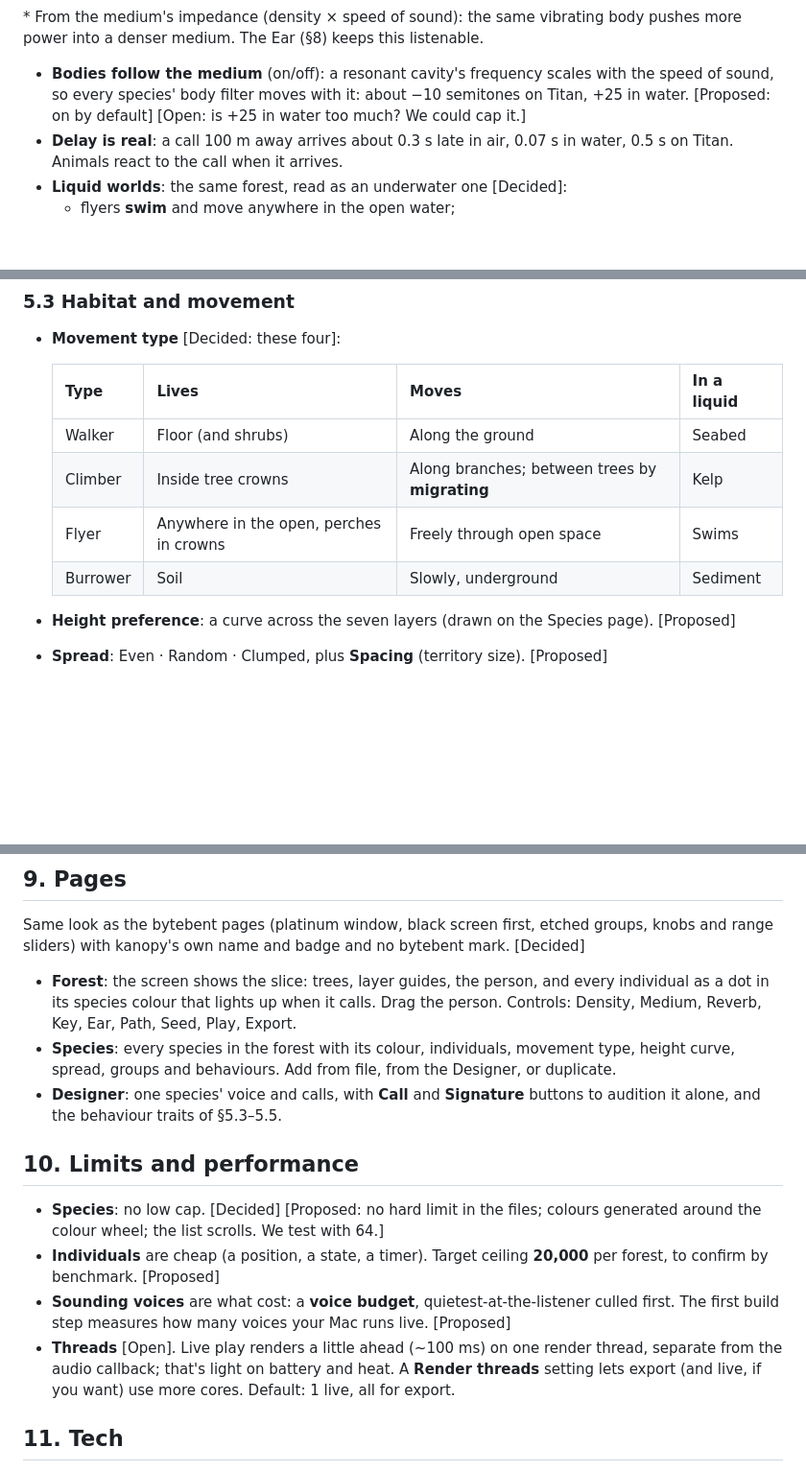
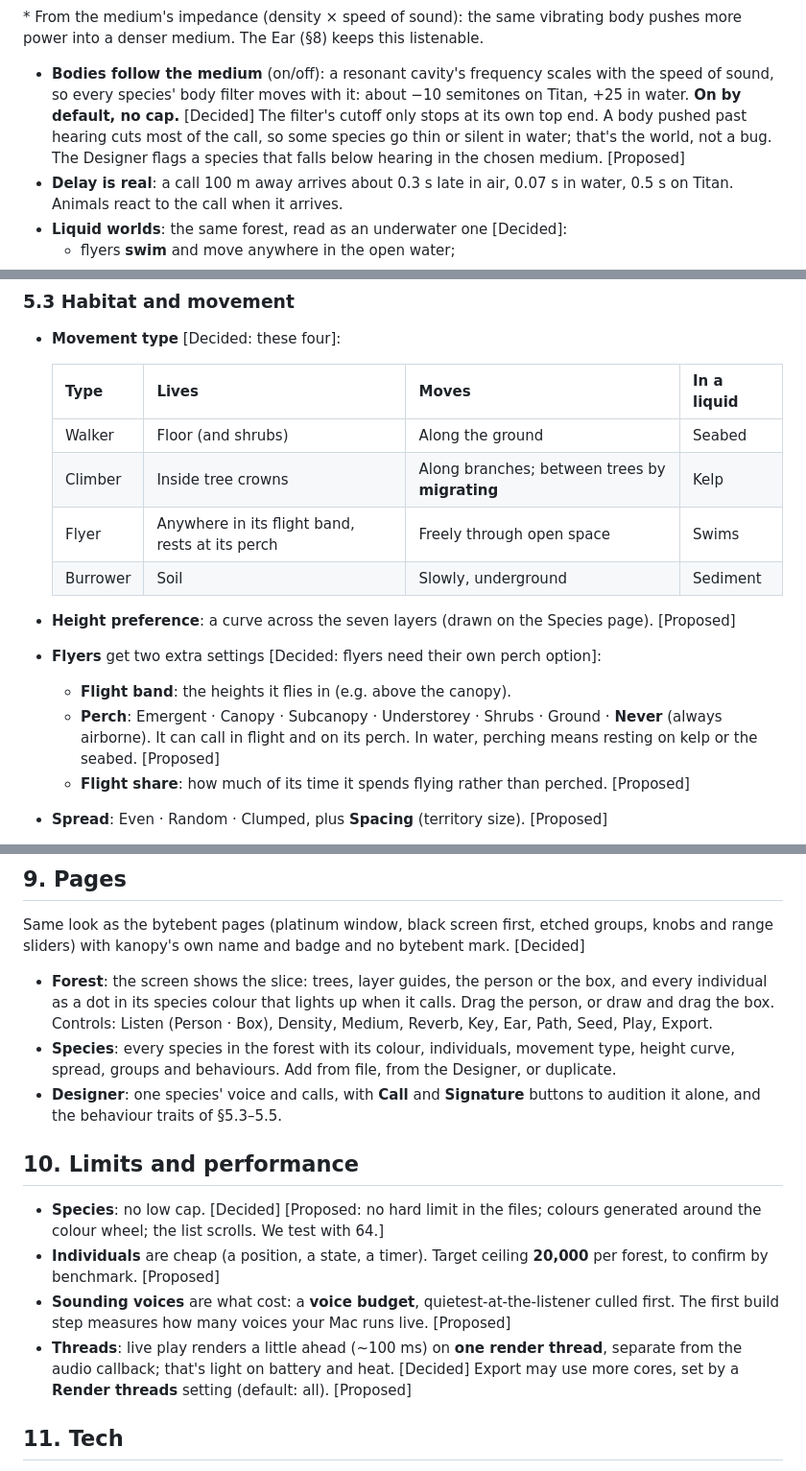
Before and after one commit to bytebent/kanopy, a Markdown page: design.md, 3 parts joined by grey strips. Shown at 96% size. Drawn GitHub-style; blank space fills up the shorter version.

```diff
--- a/design.md
+++ b/design.md
@@ -84,7 +84,10 @@ power into a denser medium. The Ear (§8) keeps this listenable.
 
 - **Bodies follow the medium** (on/off): a resonant cavity's frequency scales with the speed of
   sound, so every species' body filter moves with it: about −10 semitones on Titan, +25 in water.
-  [Proposed: on by default] [Open: is +25 in water too much? We could cap it.]
+  **On by default, no cap.** [Decided] The filter's cutoff only stops at its own top end. A body
+  pushed past hearing cuts most of the call, so some species go thin or silent in water; that's
+  the world, not a bug. The Designer flags a species that falls below hearing in the chosen medium.
+  [Proposed]
 - **Delay is real**: a call 100 m away arrives about 0.3 s late in air, 0.07 s in water, 0.5 s on
   Titan. Animals react to the call when it arrives.
 - **Liquid worlds**: the same forest, read as an underwater one [Decided]:
@@ -138,10 +154,16 @@ A species is a voice, a habitat and a set of behaviours. Every number below is a
   |---|---|---|---|
   | Walker | Floor (and shrubs) | Along the ground | Seabed |
   | Climber | Inside tree crowns | Along branches; between trees by **migrating** | Kelp |
-  | Flyer | Anywhere in the open, perches in crowns | Freely through open space | Swims |
+  | Flyer | Anywhere in its flight band, rests at its perch | Freely through open space | Swims |
   | Burrower | Soil | Slowly, underground | Sediment |
 
 - **Height preference**: a curve across the seven layers (drawn on the Species page). [Proposed]
+- **Flyers** get two extra settings [Decided: flyers need their own perch option]:
+  - **Flight band**: the heights it flies in (e.g. above the canopy).
+  - **Perch**: Emergent · Canopy · Subcanopy · Understorey · Shrubs · Ground · **Never** (always
+    airborne). It can call in flight and on its perch. In water, perching means resting on kelp or
+    the seabed. [Proposed]
+  - **Flight share**: how much of its time it spends flying rather than perched. [Proposed]
 - **Spread**: Even · Random · Clumped, plus **Spacing** (territory size). [Proposed]
 - **Migration** [Decided: species move between trees from time to time]: how often an individual
   (or its whole group) moves to another tree or place, and how far. Climbers hop between crowns
@@ -206,9 +235,10 @@ Many quiet animals add up quickly: 1,000 equal callers are 30 dB louder than one
 Same look as the bytebent pages (platinum window, black screen first, etched groups, knobs and
 range sliders) with kanopy's own name and badge and no bytebent mark. [Decided]
 
-- **Forest**: the screen shows the slice: trees, layer guides, the person, and every individual as
-  a dot in its species colour that lights up when it calls. Drag the person. Controls: Density,
-  Medium, Reverb, Key, Ear, Path, Seed, Play, Export.
+- **Forest**: the screen shows the slice: trees, layer guides, the person or the box, and every
+  individual as a dot in its species colour that lights up when it calls. Drag the person, or draw
+  and drag the box. Controls: Listen (Person · Box), Density, Medium, Reverb, Key, Ear, Path,
+  Seed, Play, Export.
 - **Species**: every species in the forest with its colour, individuals, movement type, height
   curve, spread, groups and behaviours. Add from file, from the Designer, or duplicate.
 - **Designer**: one species' voice and calls, with **Call** and **Signature** buttons to audition it
@@ -222,9 +252,9 @@ range sliders) with kanopy's own name and badge and no bytebent mark. [Decided]
   to confirm by benchmark. [Proposed]
 - **Sounding voices** are what cost: a **voice budget**, quietest-at-the-listener culled first.
   The first build step measures how many voices your Mac runs live. [Proposed]
-- **Threads** [Open]. Live play renders a little ahead (~100 ms) on one render thread, separate
-  from the audio callback; that's light on battery and heat. A **Render threads** setting lets
-  export (and live, if you want) use more cores. Default: 1 live, all for export.
+- **Threads**: live play renders a little ahead (~100 ms) on **one render thread**, separate from
+  the audio callback; that's light on battery and heat. [Decided] Export may use more cores, set
+  by a **Render threads** setting (default: all). [Proposed]
 
 ## 11. Tech
 
```
Also changed, not shown: other parts of design.md (+35 -15 lines).
